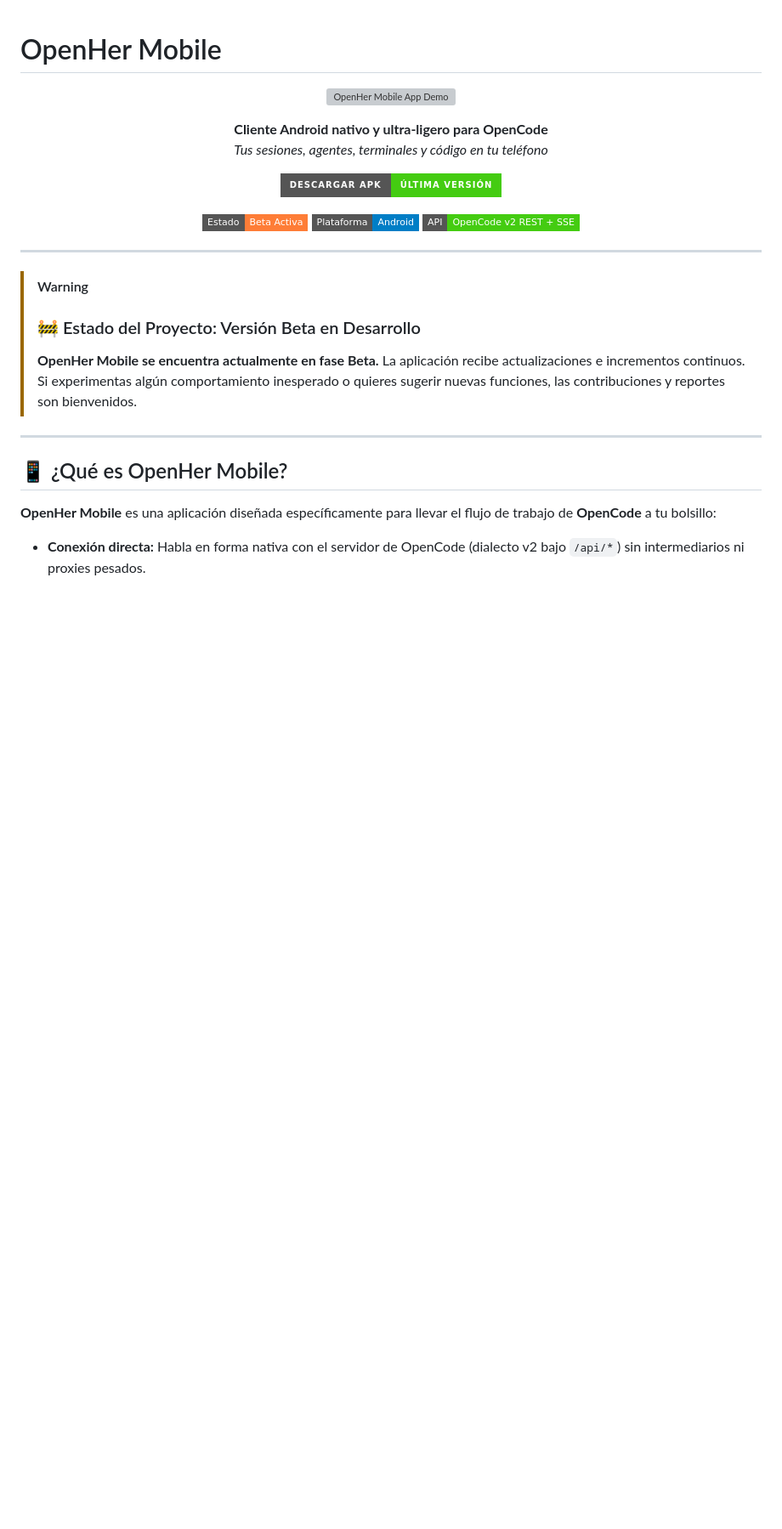
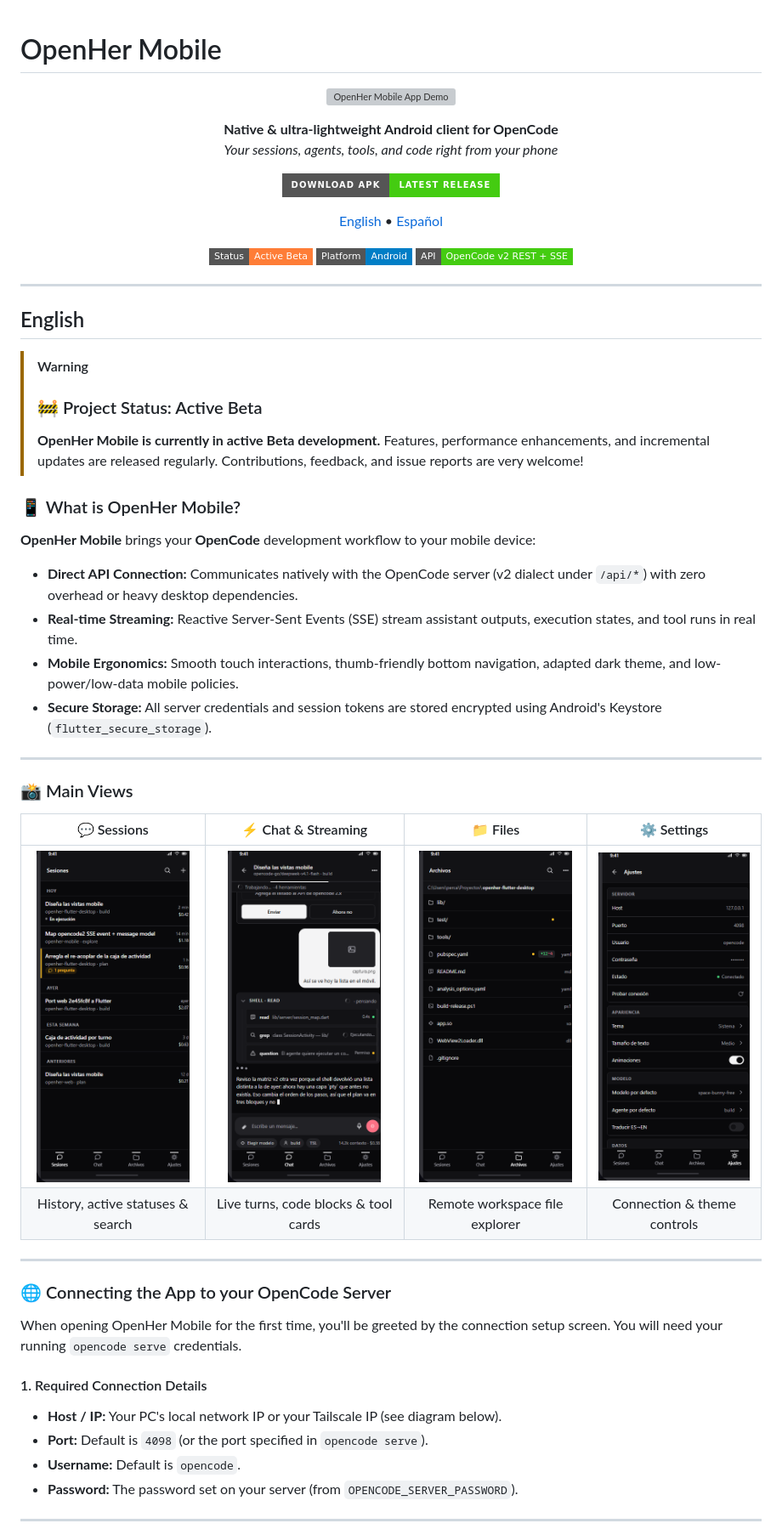
Before and after one commit to Owning01/openher-mobile, a Markdown page: README.md, the part around one of its changes. Shown at 85% size. Rendered like a GitHub page; badges without logos; blank space fills up the shorter version; grey boxes are pictures that could not be loaded.

Commit message:
docs: agregar version en ingles al readme

```diff
--- a/README.md
+++ b/README.md
@@ -5,32 +5,64 @@
 </p>
 
 <p align="center">
-  <strong>Cliente Android nativo y ultra-ligero para OpenCode</strong><br>
-  <em>Tus sesiones, agentes, terminales y código en tu teléfono</em>
+  <strong>Native & ultra-lightweight Android client for OpenCode</strong><br>
+  <em>Your sessions, agents, tools, and code right from your phone</em>
 </p>
 
 <p align="center">
   <a href="https://github.com/Owning01/openher-mobile/releases/latest">
-    <img src="https://img.shields.io/badge/Descargar%20APK-Última%20Versión-success?style=for-the-badge&logo=android" alt="Descargar APK">
+    <img src="https://img.shields.io/badge/Download%20APK-Latest%20Release-success?style=for-the-badge&logo=android" alt="Download APK">
   </a>
 </p>
 
 <p align="center">
-  <img src="https://img.shields.io/badge/Estado-Beta%20Activa-orange?style=flat-square" alt="Estado Beta">
-  <img src="https://img.shields.io/badge/Plataforma-Android-blue?style=flat-square&logo=android" alt="Plataforma Android">
-  <img src="https://img.shields.io/badge/API-OpenCode%20v2%20REST%20%2B%20SSE-success?style=flat-square" alt="API OpenCode v2">
+  <a href="#english">English</a> • <a href="#español">Español</a>
+</p>
+
+<p align="center">
+  <img src="https://img.shields.io/badge/Status-Active%20Beta-orange?style=flat-square" alt="Beta Status">
+  <img src="https://img.shields.io/badge/Platform-Android-blue?style=flat-square&logo=android" alt="Android Platform">
+  <img src="https://img.shields.io/badge/API-OpenCode%20v2%20REST%20%2B%20SSE-success?style=flat-square" alt="OpenCode v2 API">
 </p>
 
 ---
 
+<a name="english"></a>
+## English
+
 > [!WARNING]
-> ### 🚧 Estado del Proyecto: Versión Beta en Desarrollo
-> **OpenHer Mobile se encuentra actualmente en fase Beta.** La aplicación recibe actualizaciones e incrementos continuos. Si experimentas algún comportamiento inesperado o quieres sugerir nuevas funciones, las contribuciones y reportes son bienvenidos.
+> ### 🚧 Project Status: Active Beta
+> **OpenHer Mobile is currently in active Beta development.** Features, performance enhancements, and incremental updates are released regularly. Contributions, feedback, and issue reports are very welcome!
+
+### 📱 What is OpenHer Mobile?
+
+**OpenHer Mobile** brings your **OpenCode** development workflow to your mobile device:
+
+* **Direct API Connection:** Communicates natively with the OpenCode server (v2 dialect under `/api/*`) with zero overhead or heavy desktop dependencies.
+* **Real-time Streaming:** Reactive Server-Sent Events (SSE) stream assistant outputs, execution states, and tool runs in real time.
+* **Mobile Ergonomics:** Smooth touch interactions, thumb-friendly bottom navigation, adapted dark theme, and low-power/low-data mobile policies.
+* **Secure Storage:** All server credentials and session tokens are stored encrypted using Android's Keystore (`flutter_secure_storage`).
 
 ---
 
-## 📱 ¿Qué es OpenHer Mobile?
+### 📸 Main Views
 
-**OpenHer Mobile** es una aplicación diseñada específicamente para llevar el flujo de trabajo de **OpenCode** a tu bolsillo:
+| 💬 Sessions | ⚡ Chat & Streaming | 📁 Files | ⚙️ Settings |
+|:---:|:---:|:---:|:---:|
+| <img src="assets/screenshots/01_sessions.png" width="180" alt="Sessions"> | <img src="assets/screenshots/02_chat.png" width="180" alt="Chat"> | <img src="assets/screenshots/03_files.png" width="180" alt="Files"> | <img src="assets/screenshots/04_settings.png" width="180" alt="Settings"> |
+| History, active statuses & search | Live turns, code blocks & tool cards | Remote workspace file explorer | Connection & theme controls |
 
-* **Conexión directa:** Habla en forma nativa con el servidor de OpenCode (dialecto v2 bajo `/api/*`) sin intermediarios ni proxies pesados.
+---
+
+### 🌐 Connecting the App to your OpenCode Server
+
+When opening OpenHer Mobile for the first time, you'll be greeted by the connection setup screen. You will need your running `opencode serve` credentials.
+
+#### 1. Required Connection Details
+* **Host / IP:** Your PC's local network IP or your Tailscale IP (see diagram below).
+* **Port:** Default is `4098` (or the port specified in `opencode serve`).
+* **Username:** Default is `opencode`.
+* **Password:** The password set on your server (from `OPENCODE_SERVER_PASSWORD`).
+
+---
+
```
Also changed, not shown: other parts of README.md (+63 -5 lines).
